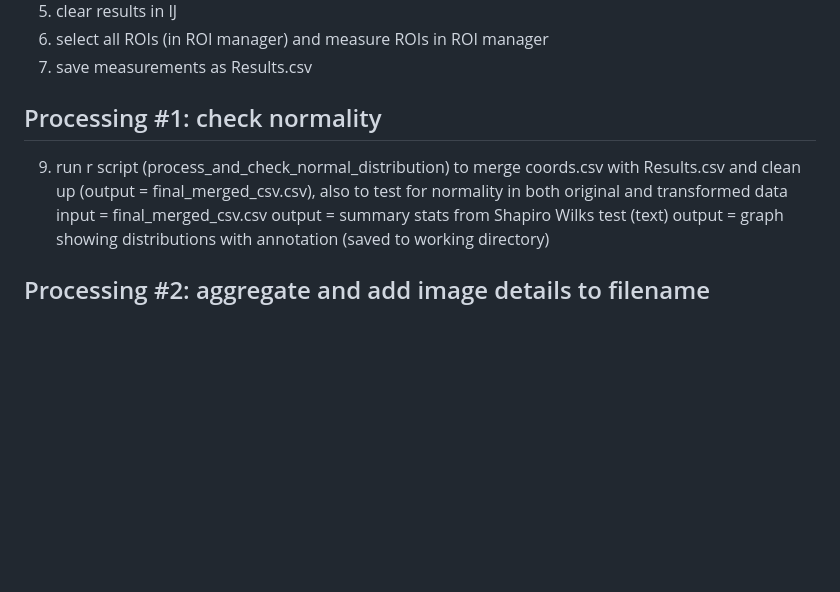
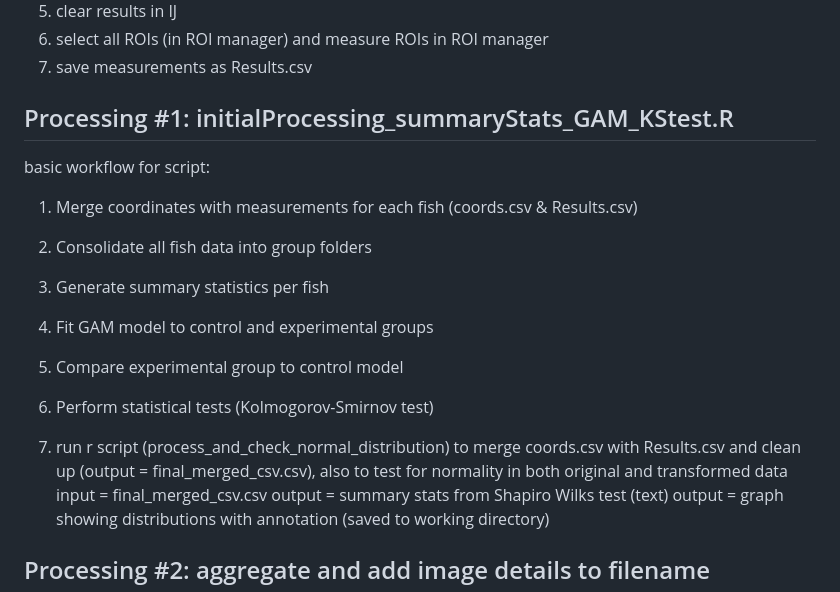
Before and after one commit to jeminchin/zebrafish_adipose_morphology_screen, a Markdown page: README.md, the part around the change. Rendered like a GitHub page; blank space fills up the shorter version.

```diff
--- a/README.md
+++ b/README.md
@@ -30,9 +30,19 @@ This repository contains analysis pipelines for the paper available here: https:
 6) select all ROIs (in ROI manager) and measure ROIs in ROI manager
 7) save measurements as Results.csv
 
-## Processing #1: check normality
+## Processing #1: initialProcessing_summaryStats_GAM_KStest.R
+basic workflow for script:
+1) Merge coordinates with measurements for each fish (coords.csv & Results.csv)
+2) Consolidate all fish data into group folders
+3) Generate summary statistics per fish
+4) Fit GAM model to control and experimental groups
+5) Compare experimental group to control model
+6) Perform statistical tests (Kolmogorov-Smirnov test)
 
-9) run r script (process_and_check_normal_distribution) to merge coords.csv with Results.csv and clean up (output = final_merged_csv.csv), also to test for normality in both original and transformed data
+
+
+
+1) run r script (process_and_check_normal_distribution) to merge coords.csv with Results.csv and clean up (output = final_merged_csv.csv), also to test for normality in both original and transformed data
     input = final_merged_csv.csv
     output = summary stats from Shapiro Wilks test (text)
     output = graph showing distributions with annotation (saved to working directory)
```
